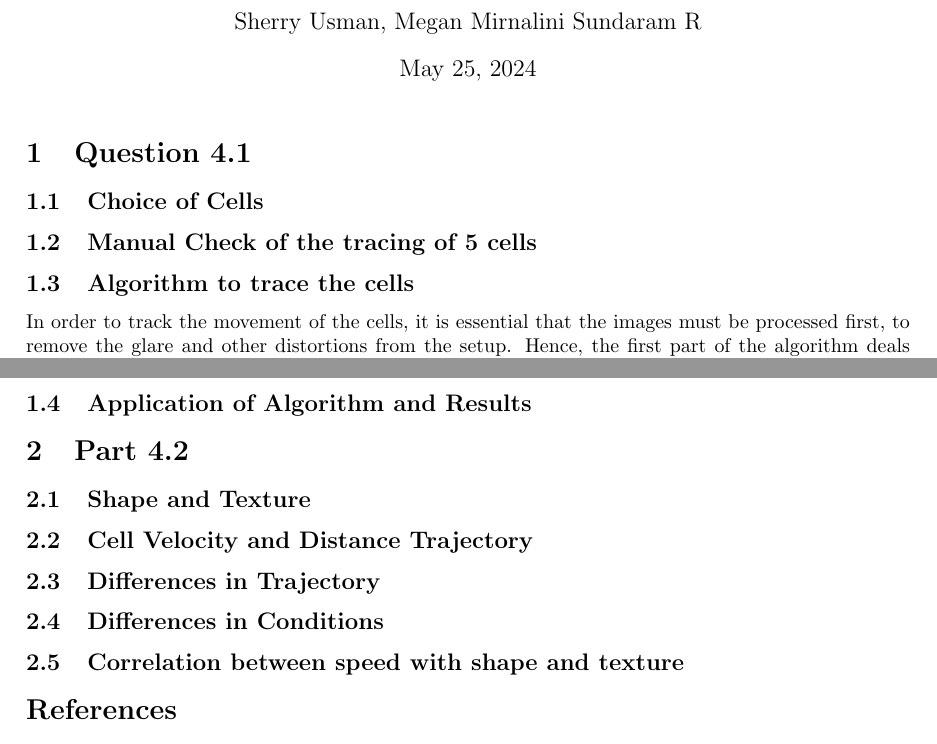
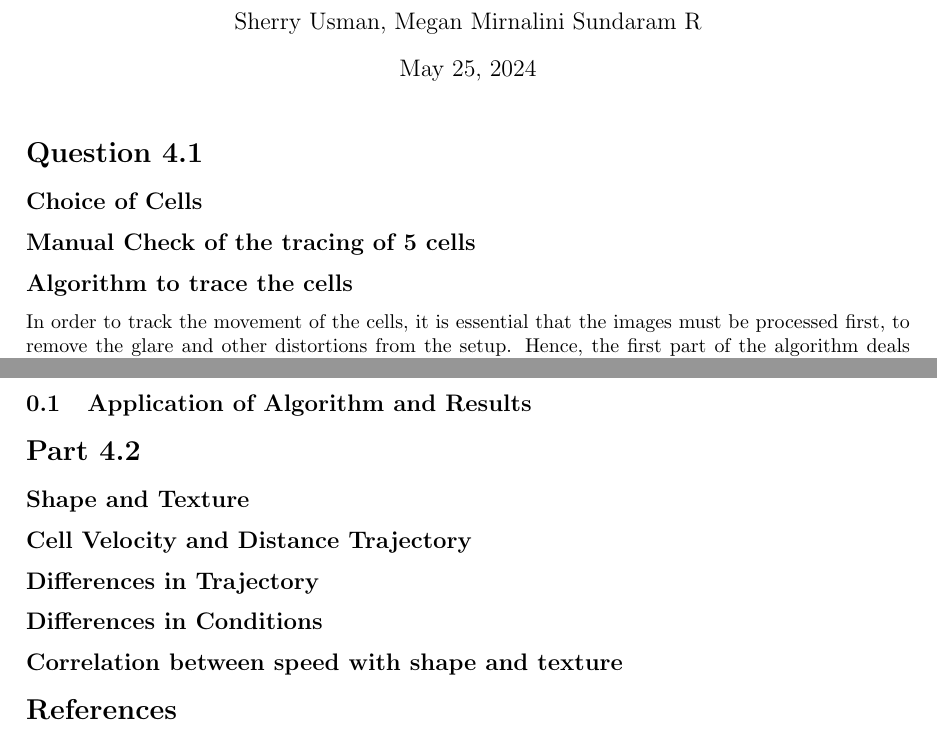
Before and after one commit to codes-by-pinewood/IAAM_Practical4, a LaTeX document (Report/Report.tex): two parts of pages 1 and 2 of 2, joined at a grey line, cut so that both start at the same text. Compiled offline with pdfLaTeX.

Commit message:
Updates from Overleaf

```diff
--- a/Report/Report.tex
+++ b/Report/Report.tex
@@ -19,12 +19,12 @@
 \begin{document}
 \maketitle
 
-\section{Question 4.1}
-\subsection{Choice of Cells}
+\section*{Question 4.1}
+\subsection*{Choice of Cells}
 
-\subsection{Manual Check of the tracing of 5 cells}
+\subsection*{Manual Check of the tracing of 5 cells}
 
-\subsection{Algorithm to trace the cells}
+\subsection*{Algorithm to trace the cells}
 In order to track the movement of the cells, it is essential that the images must be processed first, to remove the glare and other distortions from the setup. Hence, the first part of the algorithm deals with the processing and labeling of the cells in the image. This allows us to gather further details on the cells, which were essential to tracing the cells.
 
 \begin{algorithm}[h!]
@@ -55,12 +55,12 @@ In order to track the movement of the cells, it is essential that the images mus
 \par The measurements were then compiled into a dataframe. The center of gravity of each object allowed us to track the movement in each image, as this served as the x- and y-coordinates for the movement.
 \subsection{Application of Algorithm and Results}
 
-\section{Part 4.2}
-\subsection{Shape and Texture}
-\subsection{Cell Velocity and Distance Trajectory}
-\subsection{Differences in Trajectory}
-\subsection{Differences in Conditions}
-\subsection{Correlation between speed with shape and texture}
+\section*{Part 4.2}
+\subsection*{Shape and Texture}
+\subsection*{Cell Velocity and Distance Trajectory}
+\subsection*{Differences in Trajectory}
+\subsection*{Differences in Conditions}
+\subsection*{Correlation between speed with shape and texture}
 \bibliographystyle{alpha}
 \bibliography{sample}
 
```
